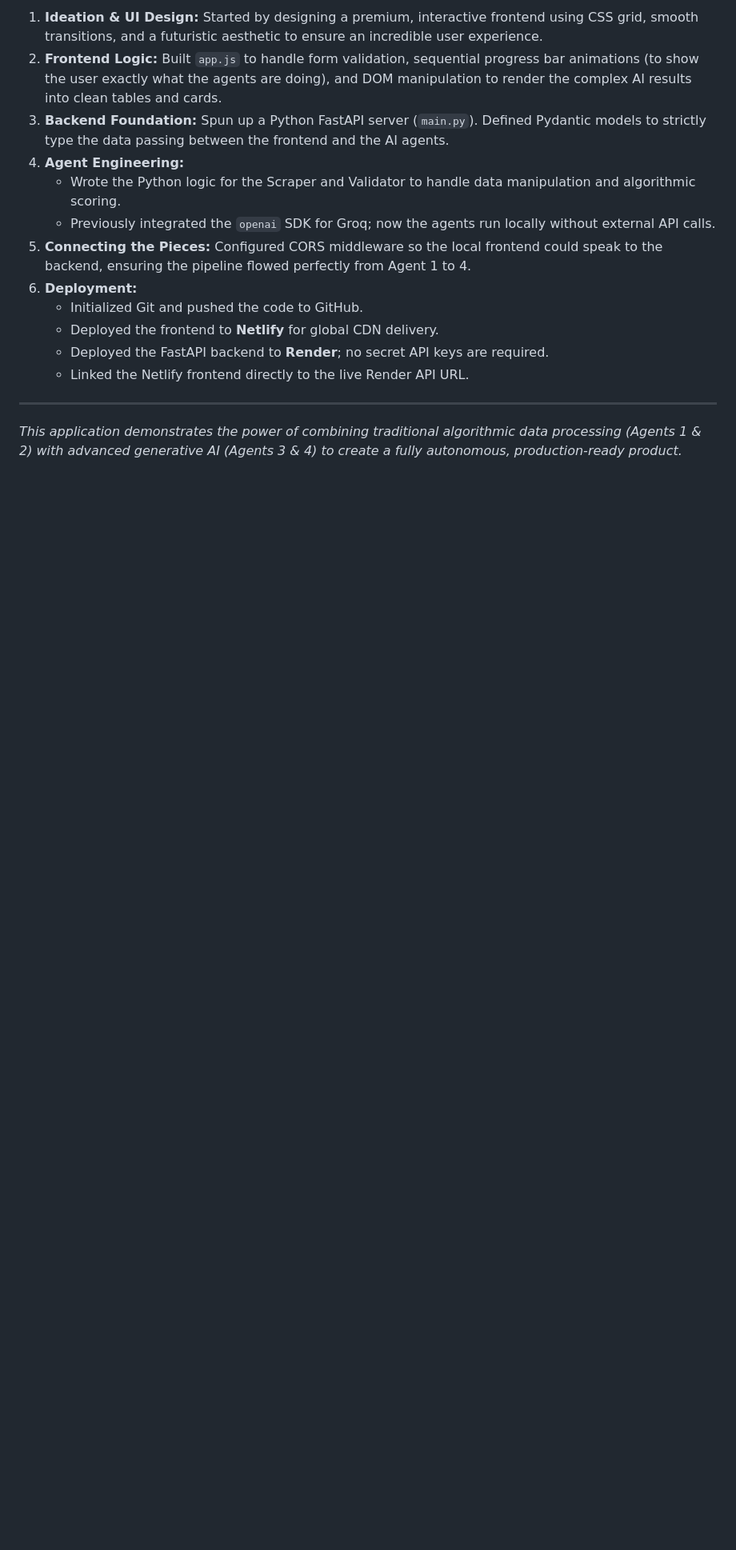
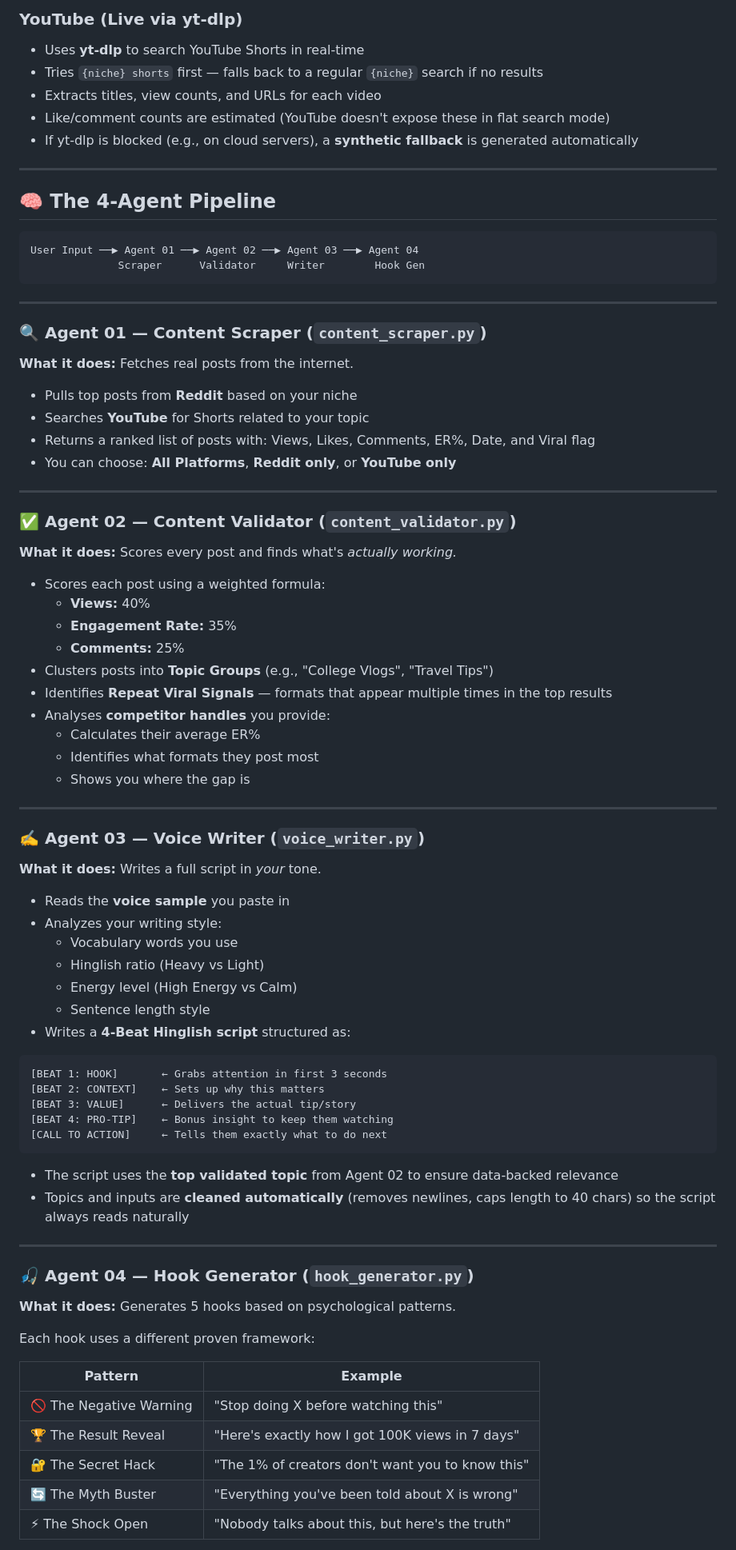
Before and after one commit to itsksfit/ContentFlow-AI, a Markdown page: README.md, the part around one of its changes. Shown at 80% size. Drawn GitHub-style; blank space fills up the shorter version.

Commit message:
doc: complete README rewrite with full project details

````diff
--- a/README.md
+++ b/README.md
@@ -56,17 +56,82 @@ If you are presenting this, here is the exact development journey:
 
-1. **Ideation & UI Design:** Started by designing a premium, interactive frontend using CSS grid, smooth transitions, and a futuristic aesthetic to ensure an incredible user experience.
-2. **Frontend Logic:** Built `app.js` to handle form validation, sequential progress bar animations (to show the user exactly what the agents are doing), and DOM manipulation to render the complex AI results into clean tables and cards.
-3. **Backend Foundation:** Spun up a Python FastAPI server (`main.py`). Defined Pydantic models to strictly type the data passing between the frontend and the AI agents.
-4. **Agent Engineering:**
-   - Wrote the Python logic for the Scraper and Validator to handle data manipulation and algorithmic scoring.
-   - Previously integrated the `openai` SDK for Groq; now the agents run locally without external API calls.
-5. **Connecting the Pieces:** Configured CORS middleware so the local frontend could speak to the backend, ensuring the pipeline flowed perfectly from Agent 1 to 4.
-6. **Deployment:**
-   - Initialized Git and pushed the code to GitHub.
-   - Deployed the frontend to **Netlify** for global CDN delivery.
-   - Deployed the FastAPI backend to **Render**; no secret API keys are required.
-   - Linked the Netlify frontend directly to the live Render API URL.
+### YouTube (Live via yt-dlp)
+- Uses **yt-dlp** to search YouTube Shorts in real-time
+- Tries `{niche} shorts` first — falls back to a regular `{niche}` search if no results
+- Extracts titles, view counts, and URLs for each video
+- Like/comment counts are estimated (YouTube doesn't expose these in flat search mode)
+- If yt-dlp is blocked (e.g., on cloud servers), a **synthetic fallback** is generated automatically
 
 ---
 
-*This application demonstrates the power of combining traditional algorithmic data processing (Agents 1 & 2) with advanced generative AI (Agents 3 & 4) to create a fully autonomous, production-ready product.*
+## 🧠 The 4-Agent Pipeline
+
+```
+User Input ──▶ Agent 01 ──▶ Agent 02 ──▶ Agent 03 ──▶ Agent 04
+              Scraper      Validator     Writer        Hook Gen
+```
+
+---
+
+### 🔍 Agent 01 — Content Scraper (`content_scraper.py`)
+**What it does:** Fetches real posts from the internet.
+
+- Pulls top posts from **Reddit** based on your niche
+- Searches **YouTube** for Shorts related to your topic
+- Returns a ranked list of posts with: Views, Likes, Comments, ER%, Date, and Viral flag
+- You can choose: **All Platforms**, **Reddit only**, or **YouTube only**
+
+---
+
+### ✅ Agent 02 — Content Validator (`content_validator.py`)
+**What it does:** Scores every post and finds what's *actually working.*
+
+- Scores each post using a weighted formula:
+  - **Views:** 40%
+  - **Engagement Rate:** 35%
+  - **Comments:** 25%
+- Clusters posts into **Topic Groups** (e.g., "College Vlogs", "Travel Tips")
+- Identifies **Repeat Viral Signals** — formats that appear multiple times in the top results
+- Analyses **competitor handles** you provide:
+  - Calculates their average ER%
+  - Identifies what formats they post most
+  - Shows you where the gap is
+
+---
+
+### ✍️ Agent 03 — Voice Writer (`voice_writer.py`)
+**What it does:** Writes a full script in *your* tone.
+
+- Reads the **voice sample** you paste in
+- Analyzes your writing style:
+  - Vocabulary words you use
+  - Hinglish ratio (Heavy vs Light)
+  - Energy level (High Energy vs Calm)
+  - Sentence length style
+- Writes a **4-Beat Hinglish script** structured as:
+
+```
+[BEAT 1: HOOK]       ← Grabs attention in first 3 seconds
+[BEAT 2: CONTEXT]    ← Sets up why this matters
+[BEAT 3: VALUE]      ← Delivers the actual tip/story
+[BEAT 4: PRO-TIP]    ← Bonus insight to keep them watching
+[CALL TO ACTION]     ← Tells them exactly what to do next
+```
+
+- The script uses the **top validated topic** from Agent 02 to ensure data-backed relevance
+- Topics and inputs are **cleaned automatically** (removes newlines, caps length to 40 chars) so the script always reads naturally
+
+---
+
+### 🎣 Agent 04 — Hook Generator (`hook_generator.py`)
+**What it does:** Generates 5 hooks based on psychological patterns.
+
+Each hook uses a different proven framework:
+
+| Pattern | Example |
+|---|---|
+| 🚫 The Negative Warning | "Stop doing X before watching this" |
+| 🏆 The Result Reveal | "Here's exactly how I got 100K views in 7 days" |
+| 🔐 The Secret Hack | "The 1% of creators don't want you to know this" |
+| 🔄 The Myth Buster | "Everything you've been told about X is wrong" |
+| ⚡ The Shock Open | "Nobody talks about this, but here's the truth" |
+
````
Also changed, not shown: other parts of README.md (+111 -34 lines).
